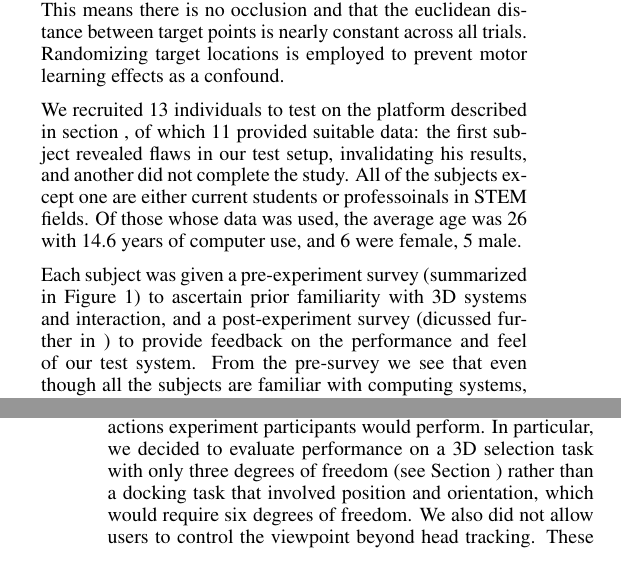
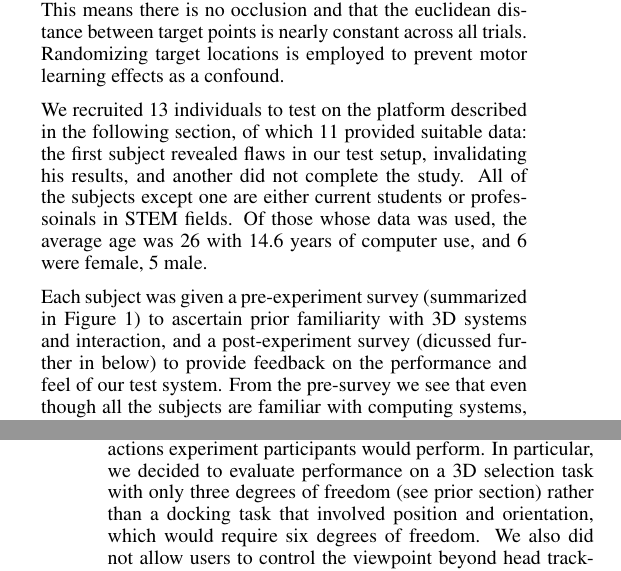
Before and after one commit to daemacles/3dinteraction_paper, a LaTeX document (cse510_report.tex, which reads design.tex, experiment.tex): two parts of the columns of pages 2 and 3 of 9, joined at a grey line, cut so that both start at the same text. Compiled offline with pdfLaTeX; a LaTeX package or settings file that is missing is left out.

Commit message:
fixed empty section references

```diff
--- a/design.tex
+++ b/design.tex
@@ -27,9 +27,6 @@ interface.
 For each input device, we also considered the particular interactions
 experiment participants would perform. In particular, we decided to evaluate
 performance on a 3D selection task with only three degrees of freedom (see
-Section~\ref{sec:experiment}) rather than a docking task that involved
-position and orientation, which would require six degrees of freedom. We also
-did not allow users to control the viewpoint beyond head tracking. These
-decisions were made to preserve the ``purity'' of our input device evaluation,
-since while intuitive mappings from input device movement to 3D position are
-fairly obvious and are arguably implied by the device design, camera control
+prior section) rather than a docking task that involved position and
+orientation, which would require six degrees of freedom. We also did not allow
+users to control the viewpoint beyond head tracking. These decisions were made
--- a/experiment.tex
+++ b/experiment.tex
@@ -23,17 +23,17 @@ occlusion and that the euclidean distance between target points is nearly
 constant across all trials.  Randomizing target locations is employed to
 prevent motor learning effects as a confound.
 
-We recruited 13 individuals to test on the platform described in section
-\ref{sec:design}, of which 11 provided suitable data: the first subject
-revealed flaws in our test setup, invalidating his results, and another did
-not complete the study.  All of the subjects except one are either current
-students or professoinals in STEM fields.  Of those whose data was used, the
-average age was 26 with 14.6 years of computer use, and 6 were female, 5 male.
+We recruited 13 individuals to test on the platform described in the following
+section, of which 11 provided suitable data: the first subject revealed flaws
+in our test setup, invalidating his results, and another did not complete the
+study.  All of the subjects except one are either current students or
+professoinals in STEM fields.  Of those whose data was used, the average age
+was 26 with 14.6 years of computer use, and 6 were female, 5 male.
 
 Each subject was given a pre-experiment survey (summarized in
 \figref{fig:pre_likert}) to ascertain prior familiarity with 3D systems and
 interaction, and a post-experiment survey (dicussed further in
-\ref{sec:feedback}) to provide feedback on the performance and feel of our
+below) to provide feedback on the performance and feel of our
 test system.  From the pre-survey we see that even though all the subjects are
 familiar with computing systems, that their level of experience with 3D
 systems and interaction uniformly ranges the gamut from little-to-none
```
Also changed, not shown: design.tex (3 more changed lines).
